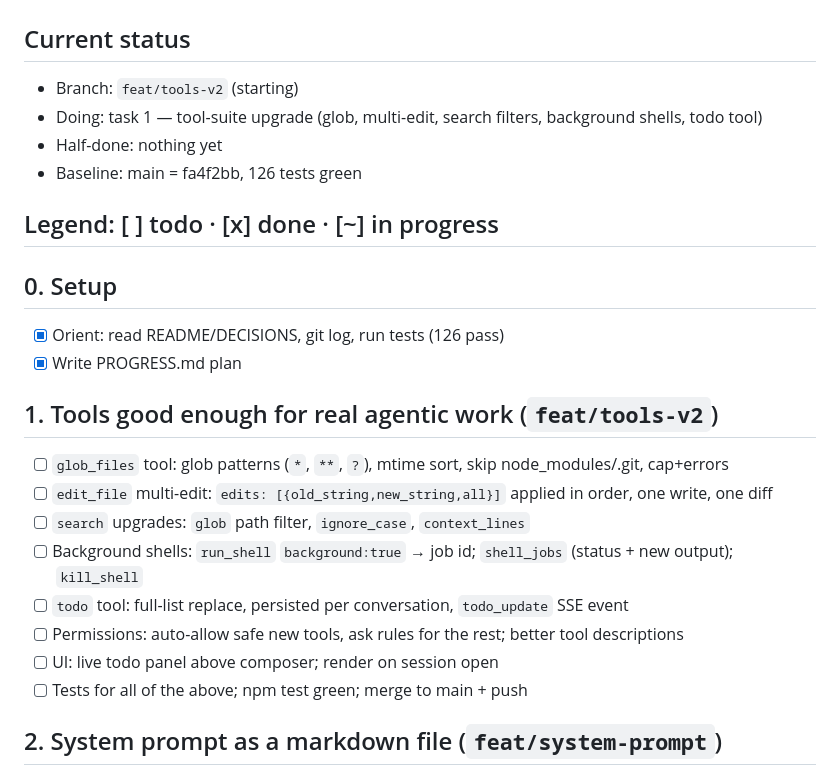
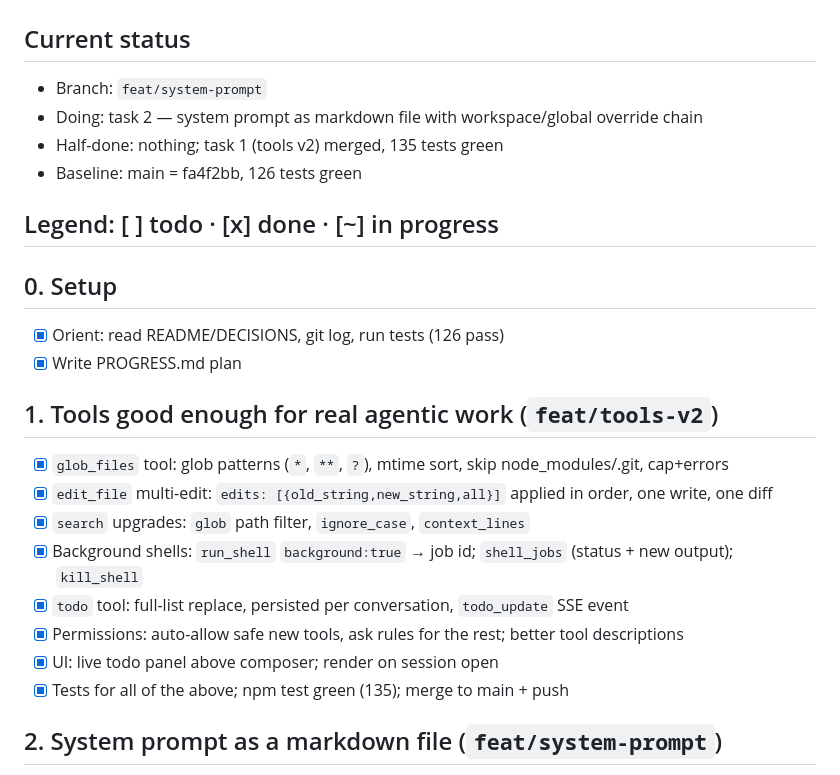
Before and after one commit to Amuo007/AMD-Ryzen-AI-Halo-Developer-Platform-Agentic-Test-2, a Markdown page: PROGRESS.md, the part around the change. Rendered like a GitHub page.

Commit message:
docs: tick tools-v2 tasks in PROGRESS.md

```diff
--- a/PROGRESS.md
+++ b/PROGRESS.md
@@ -1,9 +1,9 @@
 # PROGRESS.md — Phase 3: forge as a strong agent
 
 ## Current status
-- Branch: `feat/tools-v2` (starting)
-- Doing: task 1 — tool-suite upgrade (glob, multi-edit, search filters, background shells, todo tool)
-- Half-done: nothing yet
+- Branch: `feat/system-prompt`
+- Doing: task 2 — system prompt as markdown file with workspace/global override chain
+- Half-done: nothing; task 1 (tools v2) merged, 135 tests green
 - Baseline: main = fa4f2bb, 126 tests green
 
 ## Legend: [ ] todo · [x] done · [~] in progress
@@ -13,14 +13,14 @@
 - [x] Write PROGRESS.md plan
 
 ## 1. Tools good enough for real agentic work (`feat/tools-v2`)
-- [ ] `glob_files` tool: glob patterns (`*`, `**`, `?`), mtime sort, skip node_modules/.git, cap+errors
-- [ ] `edit_file` multi-edit: `edits: [{old_string,new_string,all}]` applied in order, one write, one diff
-- [ ] `search` upgrades: `glob` path filter, `ignore_case`, `context_lines`
-- [ ] Background shells: `run_shell` `background:true` → job id; `shell_jobs` (status + new output); `kill_shell`
-- [ ] `todo` tool: full-list replace, persisted per conversation, `todo_update` SSE event
-- [ ] Permissions: auto-allow safe new tools, ask rules for the rest; better tool descriptions
-- [ ] UI: live todo panel above composer; render on session open
-- [ ] Tests for all of the above; npm test green; merge to main + push
+- [x] `glob_files` tool: glob patterns (`*`, `**`, `?`), mtime sort, skip node_modules/.git, cap+errors
+- [x] `edit_file` multi-edit: `edits: [{old_string,new_string,all}]` applied in order, one write, one diff
+- [x] `search` upgrades: `glob` path filter, `ignore_case`, `context_lines`
+- [x] Background shells: `run_shell` `background:true` → job id; `shell_jobs` (status + new output); `kill_shell`
+- [x] `todo` tool: full-list replace, persisted per conversation, `todo_update` SSE event
+- [x] Permissions: auto-allow safe new tools, ask rules for the rest; better tool descriptions
+- [x] UI: live todo panel above composer; render on session open
+- [x] Tests for all of the above; npm test green (135); merge to main + push
 
 ## 2. System prompt as a markdown file (`feat/system-prompt`)
 - [ ] `prompt/system.md` (Code) + `prompt/chat.md` (Chat) written as proper agent prompts
```
